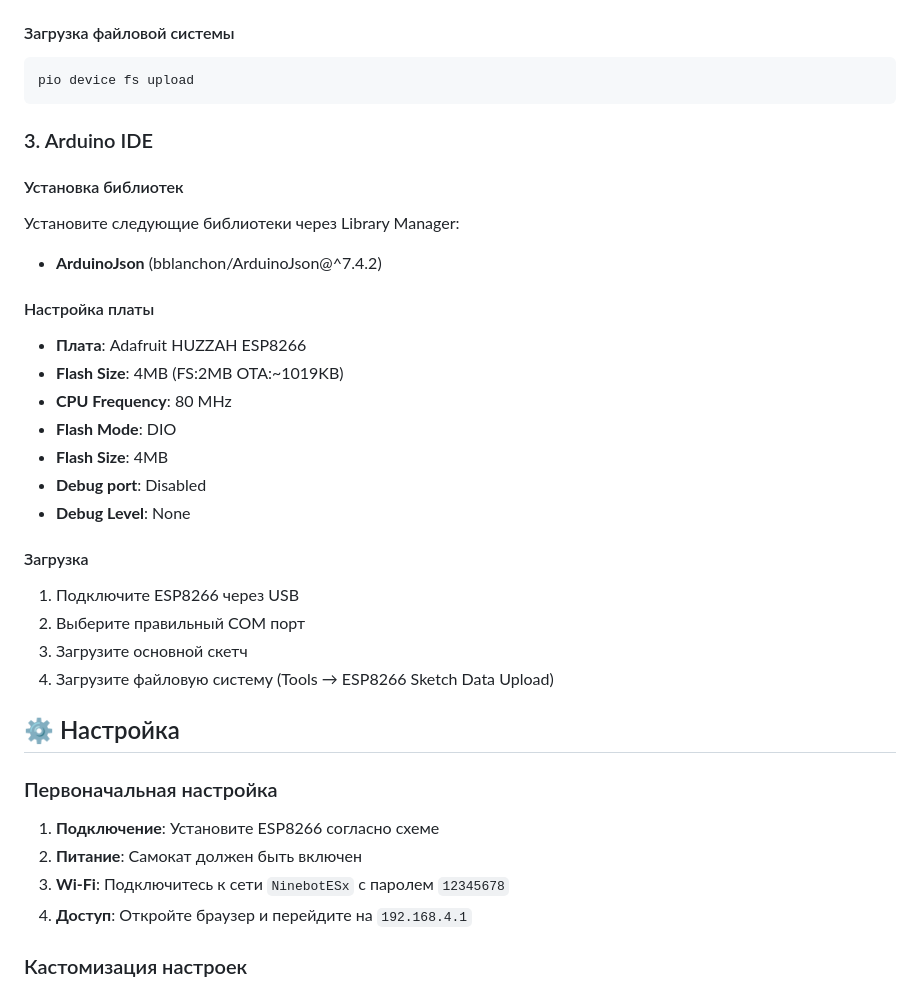
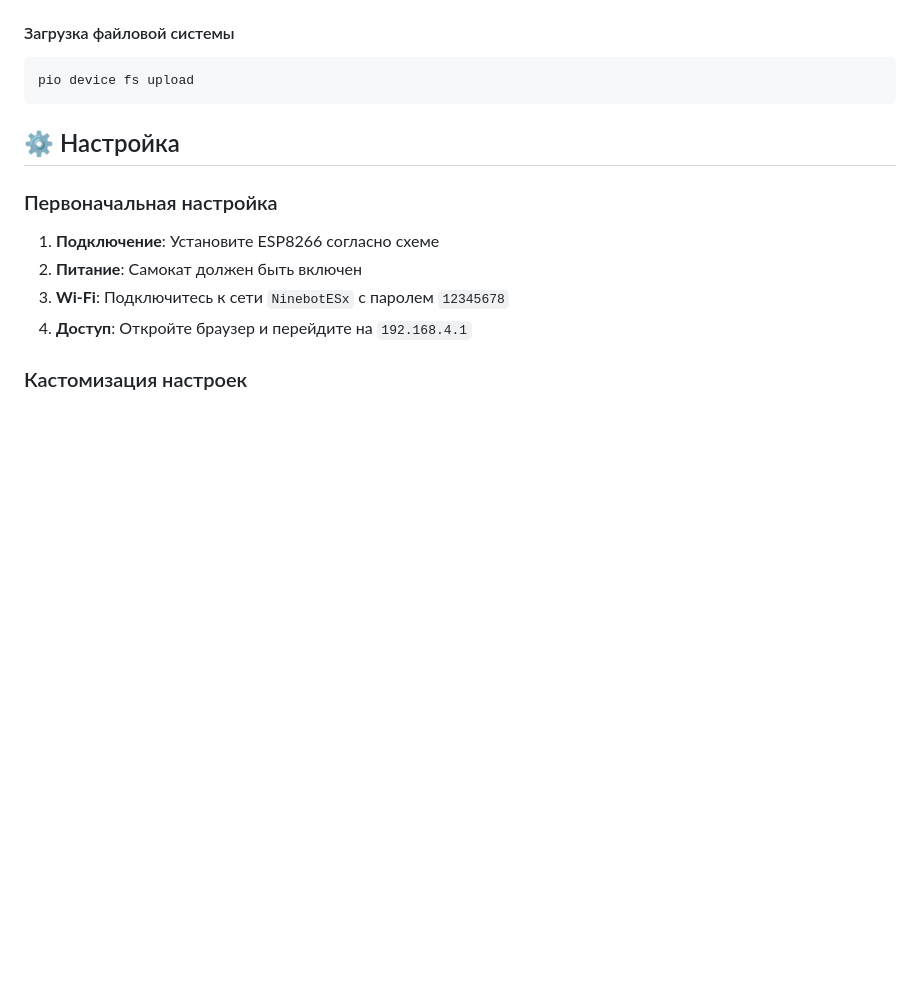
Before and after one commit to teemse/ninebot, a Markdown page: README.md, the part around one of its changes. GitHub-like rendering; blank space fills up the shorter version.

````diff
--- a/README.md
+++ b/README.md
@@ -120,27 +120,6 @@ pio device monitor
 ```bash
 pio device fs upload
 ```
-
-### 3. Arduino IDE
-
-#### Установка библиотек
-Установите следующие библиотеки через Library Manager:
-- **ArduinoJson** (bblanchon/ArduinoJson@^7.4.2)
-
-#### Настройка платы
-- **Плата**: Adafruit HUZZAH ESP8266
-- **Flash Size**: 4MB (FS:2MB OTA:~1019KB)
-- **CPU Frequency**: 80 MHz
-- **Flash Mode**: DIO
-- **Flash Size**: 4MB
-- **Debug port**: Disabled
-- **Debug Level**: None
-
-#### Загрузка
-1. Подключите ESP8266 через USB
-2. Выберите правильный COM порт
-3. Загрузите основной скетч
-4. Загрузите файловую систему (Tools → ESP8266 Sketch Data Upload)
 
 ## ⚙️ Настройка
 
````
Also changed, not shown: other parts of README.md (+1 -63 lines).
